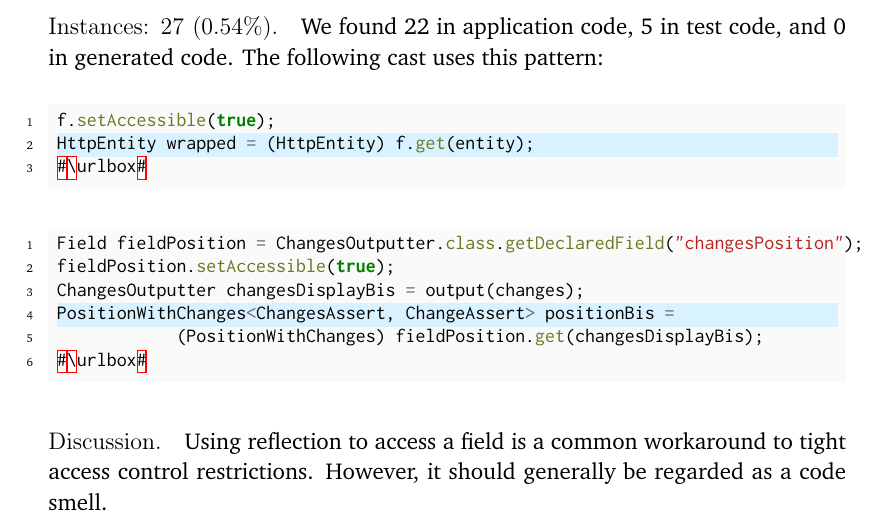
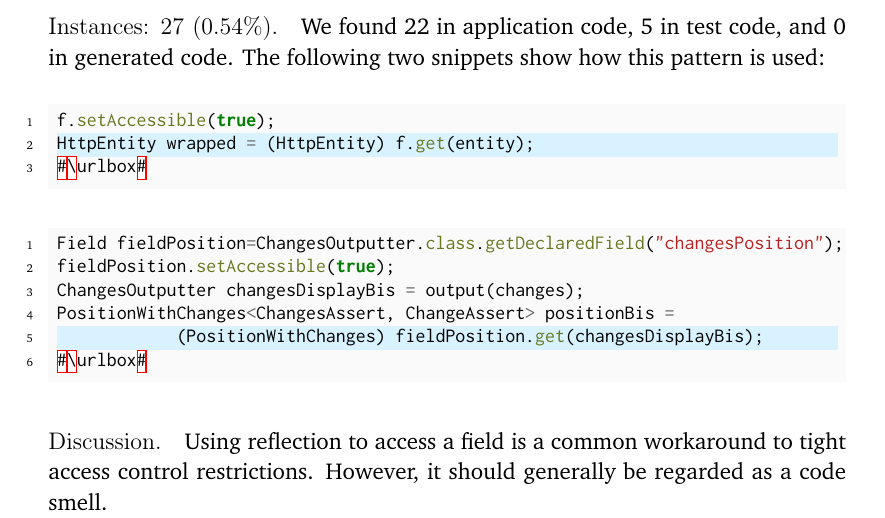
Before and after one commit to acuarica/phd-thesis, a LaTeX thesis (phd-thesis.tex, which reads chapters/casts/patterns/ReflectiveAccessibility.tex): part of page 53 of 64, cut so that both start at the same text. Compiled offline with pdfLaTeX.

Commit message:
Wording.

```diff
--- a/chapters/casts/patterns/ReflectiveAccessibility.tex
+++ b/chapters/casts/patterns/ReflectiveAccessibility.tex
@@ -8,23 +8,20 @@ before getting the value of the field.
 The cast is needed because \code{Field::get} returns an \code{Object}.
 
 \instances{}
-The following cast%
-\def\urlvar{http://bit.ly/loopj_android_async_http_2SOISRr}
-uses this pattern:
+The following two snippets show how this pattern is used:
 
 %https://lgtm.com/projects/g/loopj/android-async-http/snapshot/dist-1879340034-1529316783166/files/library/src/main/java/com/loopj/android/http/AsyncHttpClient.java?sort=name&dir=ASC&mode=heatmap&showExcluded=false#L445
+\def\urlvar{http://bit.ly/loopj_android_async_http_2SOISRr}
 \begin{minted}[highlightlines=2]{java}
 f.setAccessible(true);
 HttpEntity wrapped = (HttpEntity) f.get(entity);
 #\urlbox#
 \end{minted}
 
-
+%https://lgtm.com/projects/g/joel-costigliola/assertj-db/snapshot/dist-890344-1524814812150/files/src/test/java/org/assertj/db/navigation/ToChange_ChangeOfModification_Integer_Test.java?sort=name&dir=ASC&mode=heatmap#L199
 \def\urlvar{http://bit.ly/joel_costigliola_assertj_db_2Ip1Rho}
-
-%https://lgtm.com/projects/g/joel-costigliola/assertj-db/snapshot/dist-890344-1524814812150/files/src/test/java/org/assertj/db/navigation/ToChange_ChangeOfModification_Integer_Test.java?sort=name&dir=ASC&mode=heatmap#L199
-\begin{minted}[highlightlines=4]{java}
-Field fieldPosition = ChangesOutputter.class.getDeclaredField("changesPosition");
+\begin{minted}[highlightlines=5]{java}
+Field fieldPosition=ChangesOutputter.class.getDeclaredField("changesPosition");
 fieldPosition.setAccessible(true);
 ChangesOutputter changesDisplayBis = output(changes);
 PositionWithChanges<ChangesAssert, ChangeAssert> positionBis =
```
